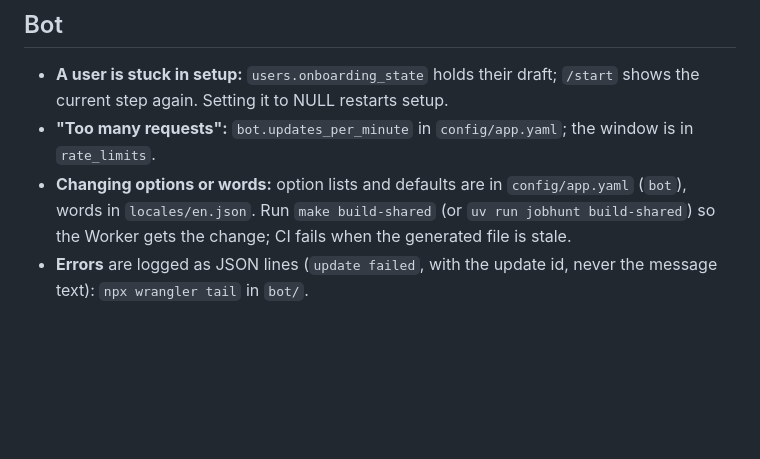
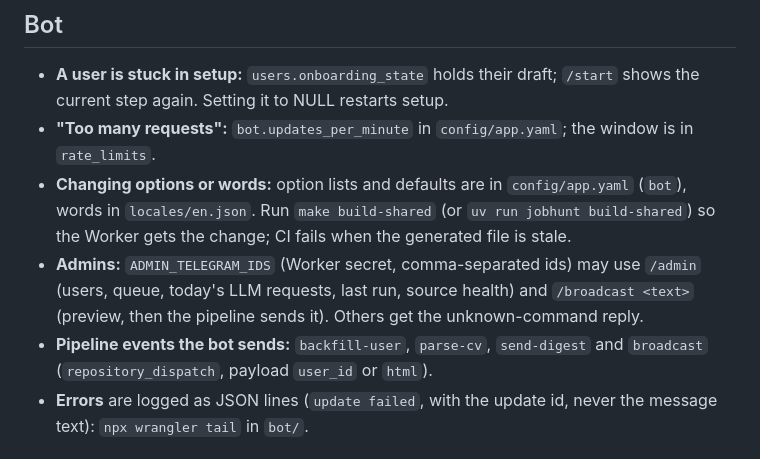
Before and after one commit to sakib-101-git/job-hunt, a Markdown page: docs/RUNBOOK.md, the part around the change. Drawn GitHub-style; blank space fills up the shorter version.

```diff
--- a/docs/RUNBOOK.md
+++ b/docs/RUNBOOK.md
@@ -248,6 +248,12 @@ to each model or to the rules-only fallback.
   `config/app.yaml` (`bot`), words in `locales/en.json`. Run
   `make build-shared` (or `uv run jobhunt build-shared`) so the Worker gets
   the change; CI fails when the generated file is stale.
+- **Admins:** `ADMIN_TELEGRAM_IDS` (Worker secret, comma-separated ids) may use
+  `/admin` (users, queue, today's LLM requests, last run, source health) and
+  `/broadcast <text>` (preview, then the pipeline sends it). Others get the
+  unknown-command reply.
+- **Pipeline events the bot sends:** `backfill-user`, `parse-cv`, `send-digest`
+  and `broadcast` (`repository_dispatch`, payload `user_id` or `html`).
 - **Errors** are logged as JSON lines (`update failed`, with the update id,
   never the message text): `npx wrangler tail` in `bot/`.
 
```
Also changed, not shown: docs/DECISIONS.md (+27 -0 lines), docs/PRIVACY.md (added, +43 -0 lines).
